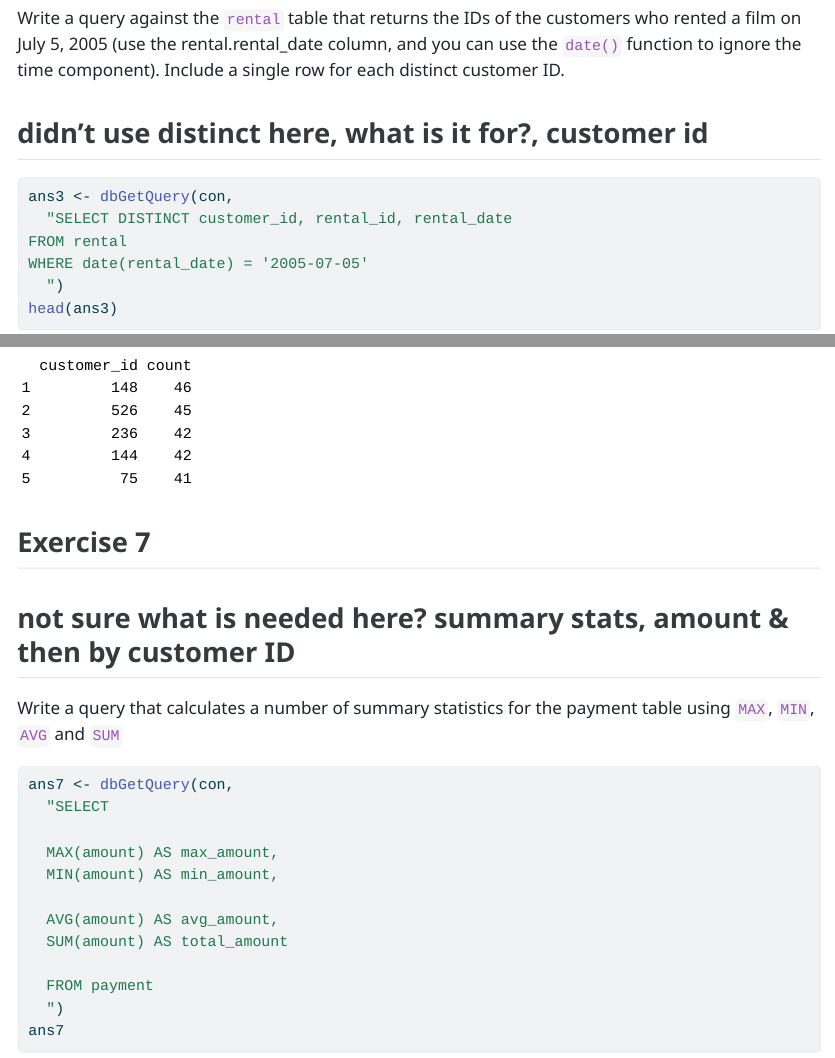
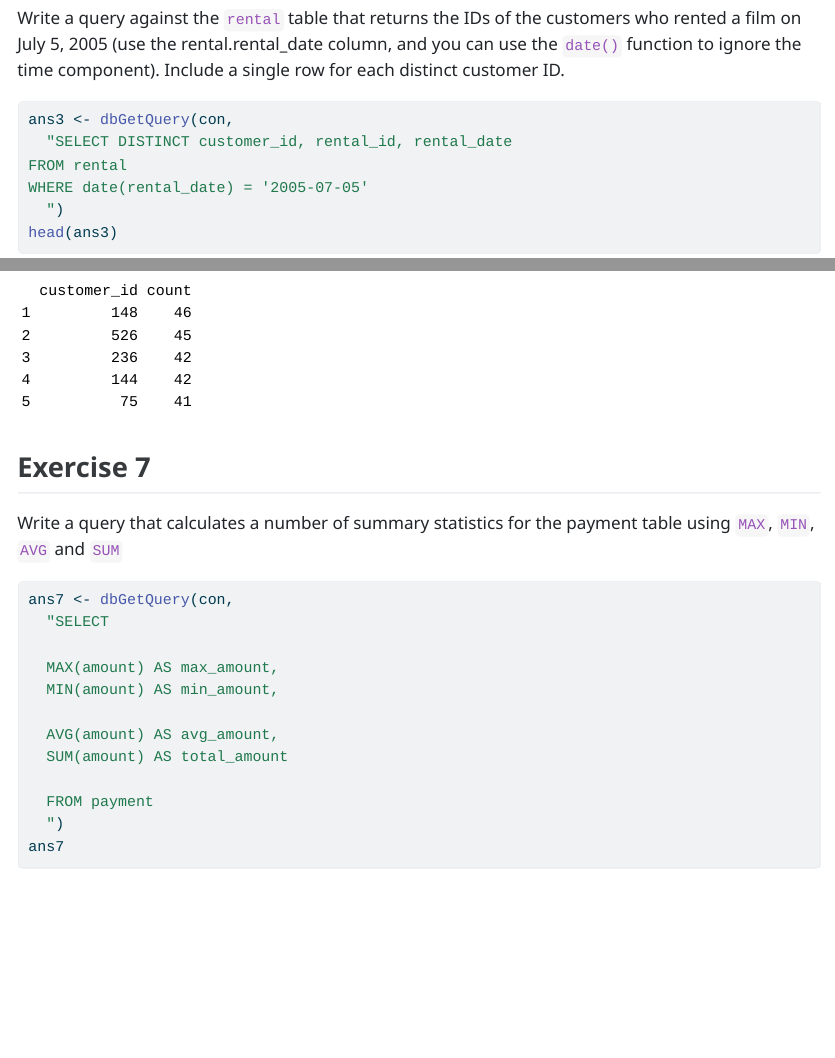
Before and after one commit to mdh01908/Lab10, a Quarto document (lab10_work.qmd): the page in a window 1100 px wide, from 1830 px down, and a second part further down, joined at a grey line. The pictures show the output file lab10_work.html that the author committed with the source, opened offline; long lines of code are wrapped.

Commit message:
lab 10 final https://github.com/USCbiostats/PM566/issues/73

````diff
--- a/lab10_work.qmd
+++ b/lab10_work.qmd
@@ -61,8 +61,6 @@ ans2
 ## Exercise 3
 
 Write a query against the `rental` table that returns the IDs of the customers who rented a film on July 5, 2005 (use the rental.rental_date column, and you can use the `date()` function to ignore the time component). Include a single row for each distinct customer ID.
-
-## didn't use distinct here, what is it for?, customer id
 
 ```{r}
 ans3 <- dbGetQuery(con,
@@ -191,8 +189,6 @@ ans64
 
 ## Exercise 7
 
-## not sure what is needed here? summary stats, amount & then by customer ID
-
 Write a query that calculates a number of summary statistics for the payment table using `MAX`, `MIN`, `AVG` and `SUM`
 
 ```{r}
````
Also changed, not shown: lab10_work.html, 1 other file.
